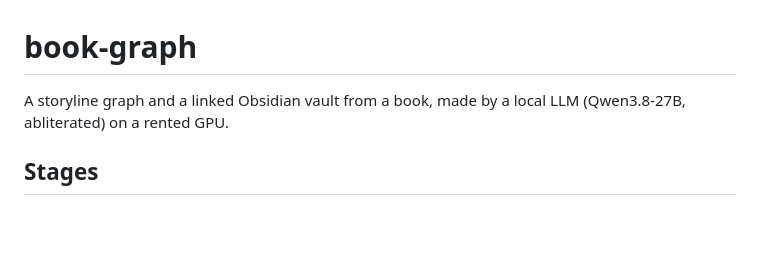
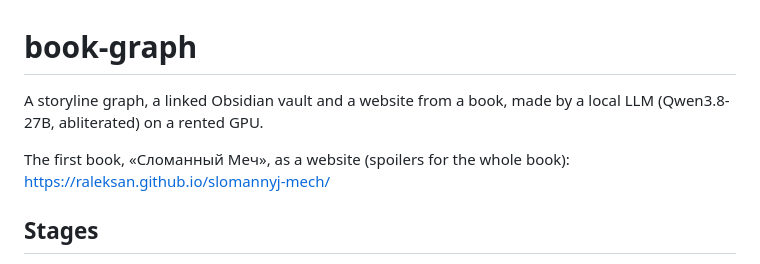
Before and after one commit to Raleksan/slomannyj-mech, a Markdown page: README.md, the part around the change. Drawn GitHub-style; blank space fills up the shorter version.

Commit message:
README: link the published site
Co-Authored-By: Claude Opus 5.5 <noreply@anthropic.com>

```diff
--- a/README.md
+++ b/README.md
@@ -1,7 +1,10 @@
 # book-graph
 
-A storyline graph and a linked Obsidian vault from a book, made by a local
-LLM (Qwen3.8-27B, abliterated) on a rented GPU.
+A storyline graph, a linked Obsidian vault and a website from a book,
+made by a local LLM (Qwen3.8-27B, abliterated) on a rented GPU.
+
+The first book, «Сломанный Меч», as a website (spoilers for the whole
+book): https://raleksan.github.io/slomannyj-mech/
 
 ## Stages
 
```
